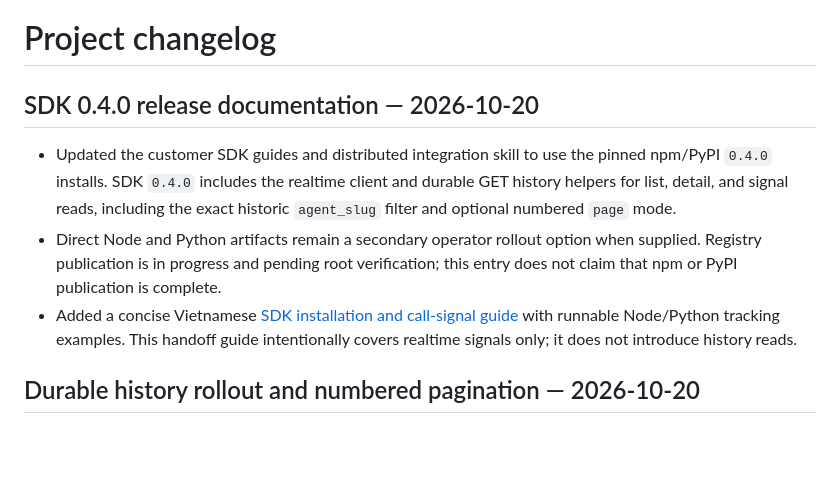
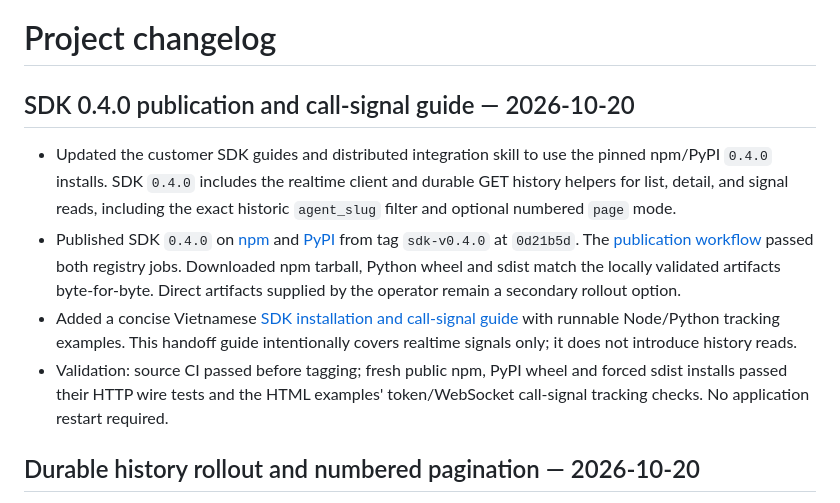
Before and after one commit to sonnt68/Asterisk-AI-Agent-Gateway, a Markdown page: docs/project-changelog.md, the part around the change. Drawn GitHub-style; blank space fills up the shorter version.

Commit message:
docs: record SDK 0.4.0 publication verification

```diff
--- a/docs/project-changelog.md
+++ b/docs/project-changelog.md
@@ -1,18 +1,23 @@
 # Project changelog
 
-## SDK 0.4.0 release documentation — 2026-10-20
+## SDK 0.4.0 publication and call-signal guide — 2026-10-20
 
 - Updated the customer SDK guides and distributed integration skill to use the
   pinned npm/PyPI `0.4.0` installs. SDK `0.4.0` includes the realtime client
   and durable GET history helpers for list, detail, and signal reads, including
   the exact historic `agent_slug` filter and optional numbered `page` mode.
-- Direct Node and Python artifacts remain a secondary operator rollout option
-  when supplied. Registry publication is in progress and pending root
-  verification; this entry does not claim that npm or PyPI publication is
-  complete.
+- Published SDK `0.4.0` on [npm](https://www.npmjs.com/package/asterisk-ai-agent-gateway-sdk/v/0.4.0)
+  and [PyPI](https://pypi.org/project/asterisk-ai-agent-gateway-sdk/0.4.0/)
+  from tag `sdk-v0.4.0` at `0d21b5d`. The [publication workflow](https://github.com/sonnt68/Asterisk-AI-Agent-Gateway/actions/runs/39359601542)
+  passed both registry jobs. Downloaded npm tarball, Python wheel and sdist
+  match the locally validated artifacts byte-for-byte. Direct artifacts
+  supplied by the operator remain a secondary rollout option.
 - Added a concise Vietnamese [SDK installation and call-signal guide](partner/sdk-0-4-call-signals.html)
   with runnable Node/Python tracking examples. This handoff guide intentionally
   covers realtime signals only; it does not introduce history reads.
+- Validation: source CI passed before tagging; fresh public npm, PyPI wheel
+  and forced sdist installs passed their HTTP wire tests and the HTML examples'
+  token/WebSocket call-signal tracking checks. No application restart required.
 
 ## Durable history rollout and numbered pagination — 2026-10-20
 
```
Also changed, not shown: 2 other files.
